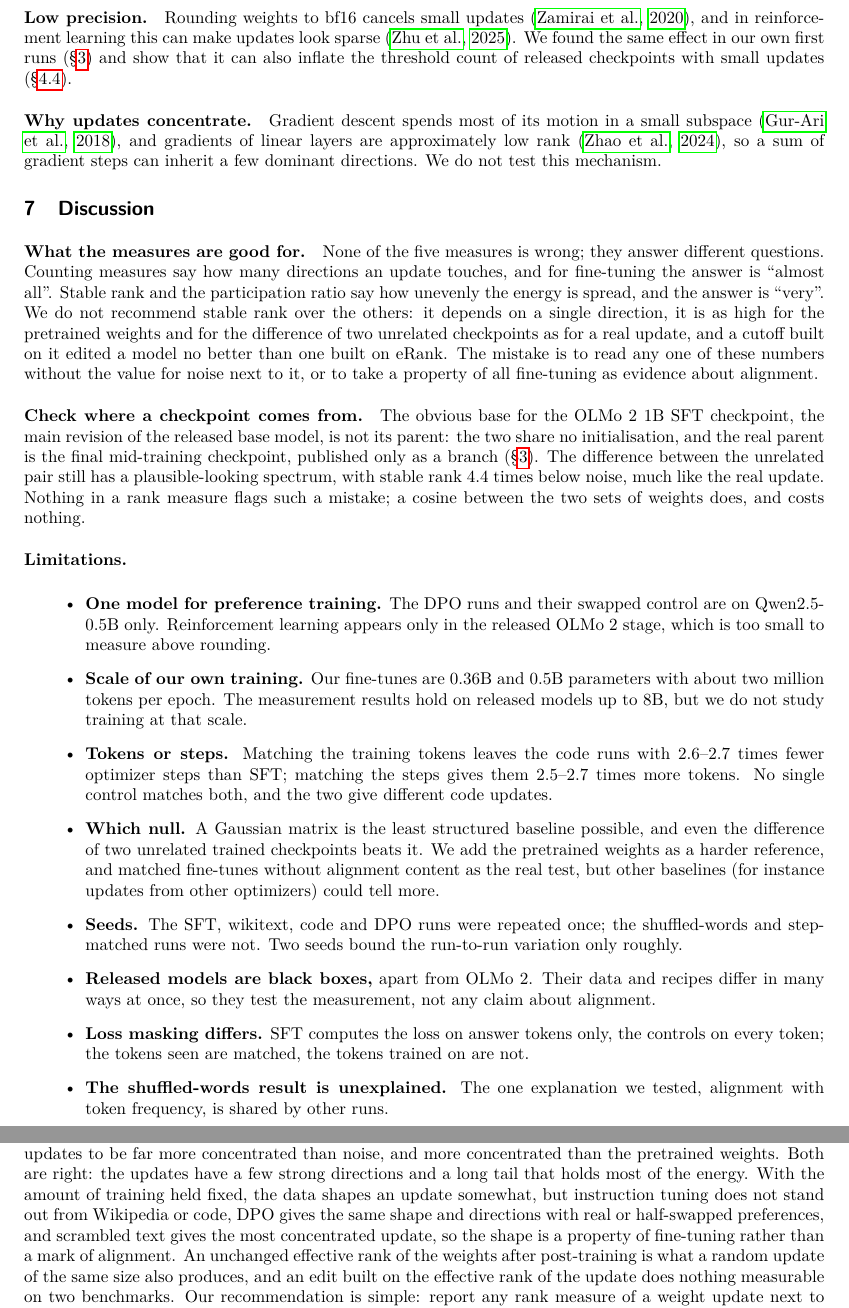
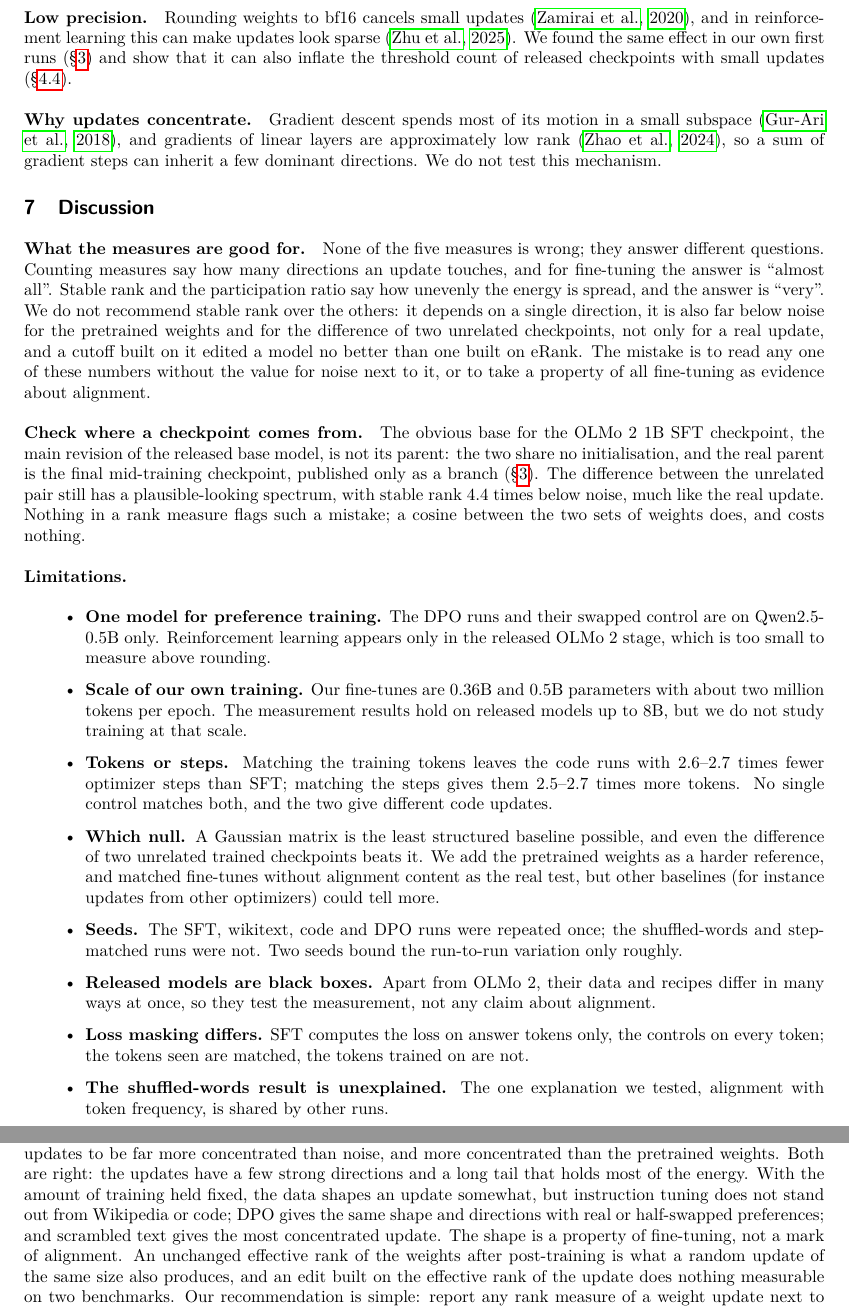
Before and after one commit to usman7384/llm-finetuning-update-spectra, a LaTeX paper (paper/main.tex, which reads paper/sections/discussion.tex): two parts of pages 14 and 15 of 24, joined at a grey line, cut so that both start at the same text. Compiled offline with pdfLaTeX.

Commit message:
Paper v2: proofreading fixes in the abstract, background and discussion

```diff
--- a/paper/sections/discussion.tex
+++ b/paper/sections/discussion.tex
@@ -6,10 +6,10 @@ wrong; they answer different questions. Counting measures say how many
 directions an update touches, and for fine-tuning the answer is ``almost
 all''. Stable rank and the participation ratio say how unevenly the energy is
 spread, and the answer is ``very''. We do not recommend stable rank over the
-others: it depends on a single direction, it is as high for the pretrained
-weights and for the difference of two unrelated checkpoints as for a real
-update, and a cutoff built on it edited a model no better than one built on
-eRank. The mistake is to read any one of these numbers without the value for
+others: it depends on a single direction, it is also far below noise for the
+pretrained weights and for the difference of two unrelated checkpoints, not
+only for a real update, and a cutoff built on it edited a model no better than
+one built on eRank. The mistake is to read any one of these numbers without the value for
 noise next to it, or to take a property of all fine-tuning as evidence about
 alignment.
 
@@ -42,7 +42,7 @@ does, and costs nothing.
   \item \textbf{Seeds.} The SFT, wikitext, code and DPO runs were repeated
   once; the shuffled-words and step-matched runs were not. Two seeds bound
   the run-to-run variation only roughly.
-  \item \textbf{Released models are black boxes,} apart from OLMo 2. Their
+  \item \textbf{Released models are black boxes.} Apart from OLMo 2, their
   data and recipes differ in many ways at once, so they test the measurement,
   not any claim about alignment.
   \item \textbf{Loss masking differs.} SFT computes the loss on answer tokens
@@ -71,10 +71,10 @@ concentrated than noise, and more concentrated than the pretrained weights.
 Both are right: the updates have a few strong directions and a long tail that
 holds most of the energy. With the amount of training held fixed, the data
 shapes an update somewhat, but instruction tuning does not stand out from
-Wikipedia or code, DPO gives the same shape and directions with real or
-half-swapped preferences, and scrambled text gives the most concentrated
-update, so the shape is a property of fine-tuning rather than a mark of
-alignment. An unchanged effective rank of the weights after post-training is
+Wikipedia or code; DPO gives the same shape and directions with real or
+half-swapped preferences; and scrambled text gives the most concentrated
+update. The shape is a property of fine-tuning, not a mark of alignment. An
+unchanged effective rank of the weights after post-training is
 what a random update of the same size also produces, and an edit built on
 the effective rank of the update does nothing measurable on two benchmarks.
 Our
```
Also changed, not shown: paper/sections/abstract.tex (+5 -5 lines), paper/sections/background.tex (+7 -7 lines).
